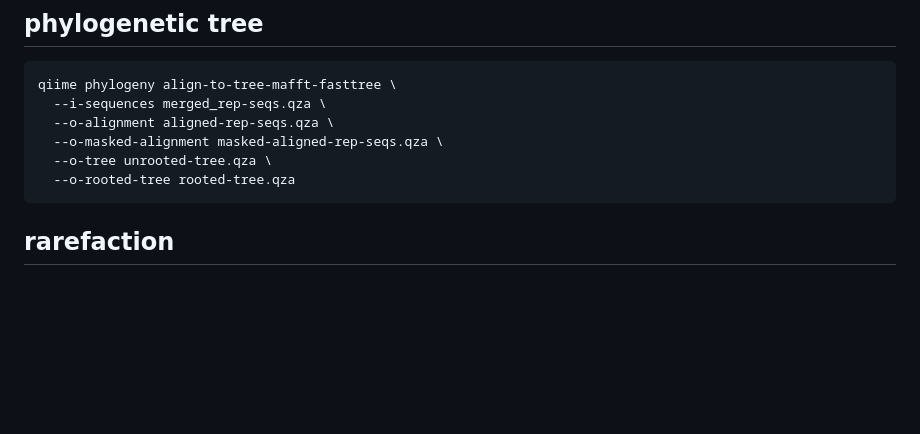
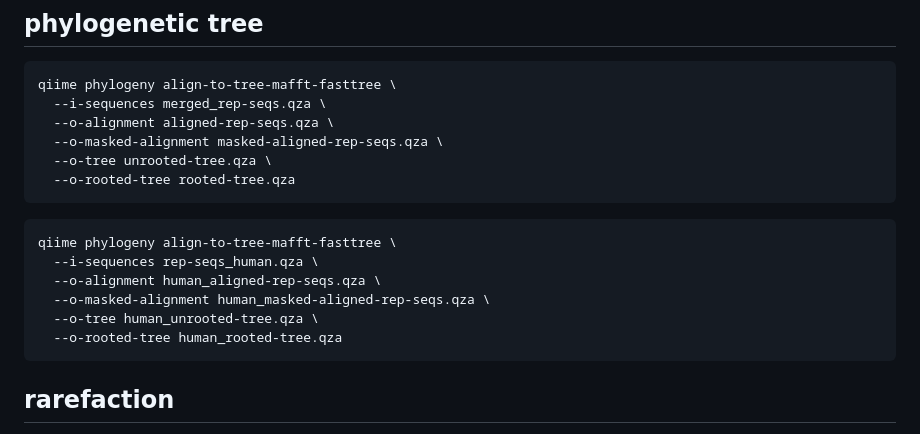
Before and after one commit to almita/micb475-team9, a Markdown page: data/qiime2_scripts.md, the part around the change. Rendered like a GitHub page; blank space fills up the shorter version.

````diff
--- a/data/qiime2_scripts.md
+++ b/data/qiime2_scripts.md
@@ -253,6 +253,14 @@ qiime phylogeny align-to-tree-mafft-fasttree \
   --o-tree unrooted-tree.qza \
   --o-rooted-tree rooted-tree.qza
 ```
+```bash
+qiime phylogeny align-to-tree-mafft-fasttree \
+  --i-sequences rep-seqs_human.qza \
+  --o-alignment human_aligned-rep-seqs.qza \
+  --o-masked-alignment human_masked-aligned-rep-seqs.qza \
+  --o-tree human_unrooted-tree.qza \
+  --o-rooted-tree human_rooted-tree.qza
+```
 
 ## rarefaction
 
````
